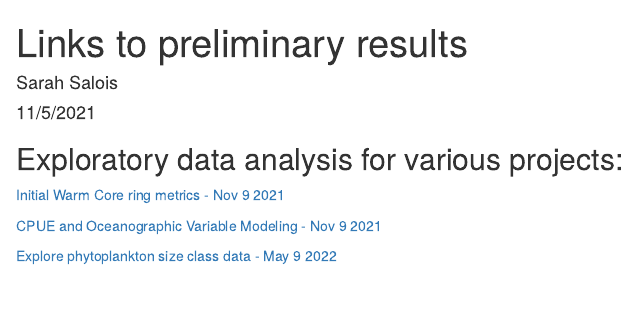
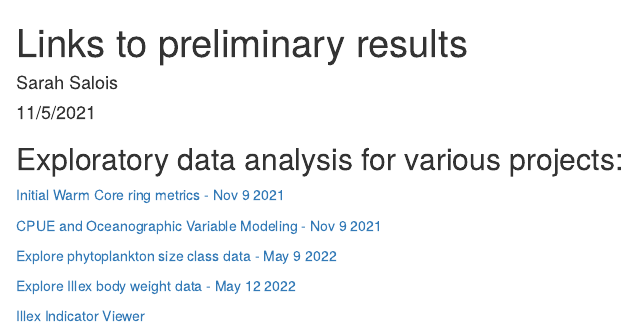
Before and after one commit to SSalois1/preliminary_results, an R Markdown document (docs/index.Rmd): the page in a window 1100 px wide, from its top. Rendered offline with R 4.5, knitr and Pandoc, with nearby package versions.

Commit message:
added two links

```diff
--- a/docs/index.Rmd
+++ b/docs/index.Rmd
@@ -16,3 +16,9 @@ output: html_document
 
 
 <a href="https://ssalois1.github.io/preliminary_results/viz_phyto_size_class.html" target="_blank"> Explore phytoplankton size class data - May 9 2022 </a>
+
+
+ <a href="https://ssalois1.github.io/preliminary_results/viz_phyto_size_class.html" target="_blank"> Explore Illex body weight data - May 12 2022 </a>
+
+
+ <a href="https://ssalois1.github.io/preliminary_results/view_weekly_indicators.html" target="_blank"> Illex Indicator Viewer </a>
```
